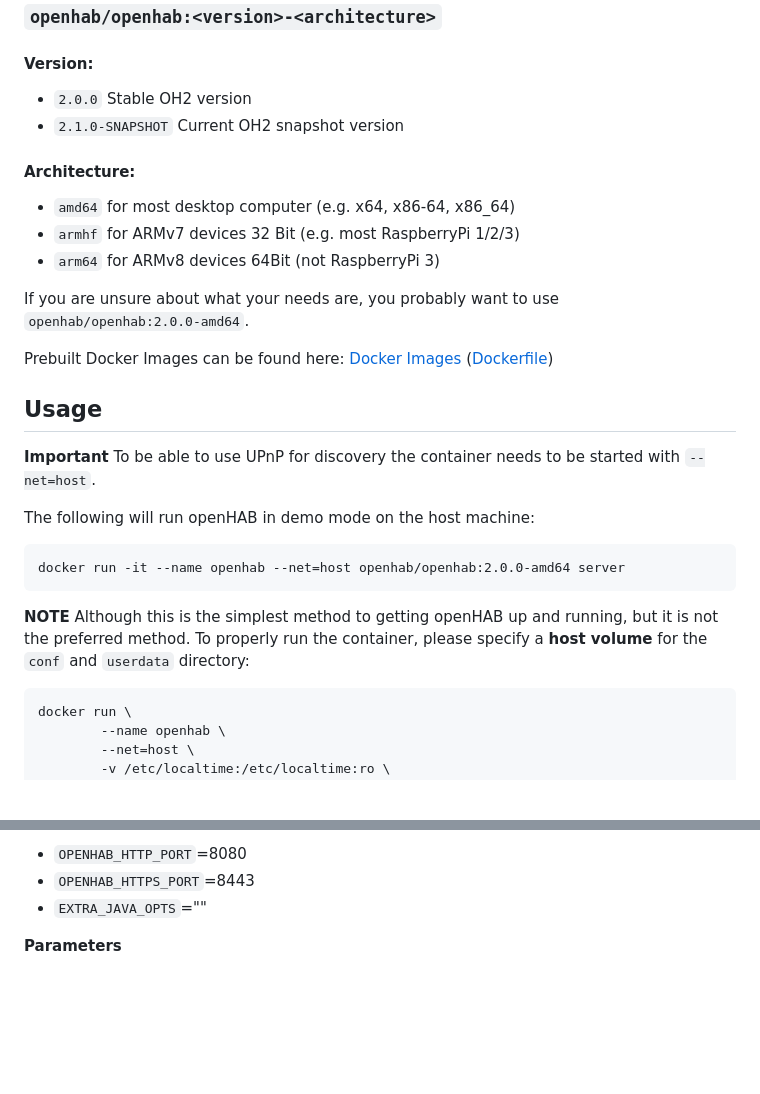
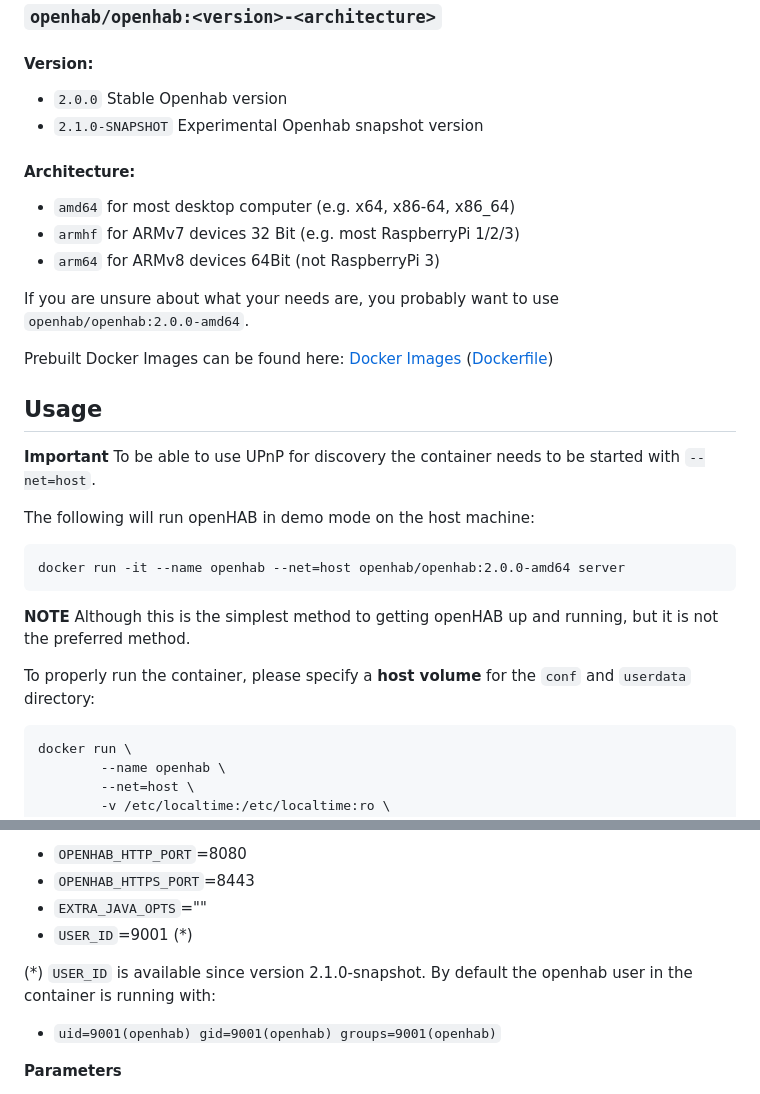
Before and after one commit to openhab/openhab-docker, a Markdown page: README.md, 2 parts joined by grey strips. Rendered like a GitHub page; blank space fills up the shorter version.

Commit message:
Openhab USER_ID can now be set via variable at container creation time.

````diff
--- a/README.md
+++ b/README.md
@@ -26,8 +27,8 @@ When not explicitly set, files are placed under [![Eclipse license](https://img.
 
 #### Version:
 
-* ``2.0.0`` Stable OH2 version
-* ``2.1.0-SNAPSHOT`` Current OH2 snapshot version
+* ``2.0.0`` Stable Openhab version
+* ``2.1.0-SNAPSHOT`` Experimental Openhab snapshot version
 
 #### Architecture:
 
@@ -36,7 +37,6 @@ When not explicitly set, files are placed under [![Eclipse license](https://img.
 * ``arm64`` for ARMv8 devices 64Bit (not RaspberryPi 3)
 
 If you are unsure about what your needs are, you probably want to use ``openhab/openhab:2.0.0-amd64``.
-
 
 Prebuilt Docker Images can be found here: [Docker Images](https://hub.docker.com/r/openhab/openhab) ([Dockerfile](https://github.com/openhab/openhab-docker/blob/master/Dockerfile))
 
@@ -49,8 +49,9 @@ The following will run openHAB in demo mode on the host machine:
 docker run -it --name openhab --net=host openhab/openhab:2.0.0-amd64 server
 ```
 
-**NOTE** Although this is the simplest method to getting openHAB up and running, but it is not the preferred method. To properly run the container, please specify a **host volume** for the ``conf`` and ``userdata`` directory:
+**NOTE** Although this is the simplest method to getting openHAB up and running, but it is not the preferred method.
 
+To properly run the container, please specify a **host volume** for the ``conf`` and ``userdata`` directory:
 
 ```SHELL
 docker run \
@@ -100,6 +101,11 @@ You can run a new container with the command ``docker run -it openhab/openhab:2.
 *  `OPENHAB_HTTP_PORT`=8080
 *  `OPENHAB_HTTPS_PORT`=8443
 *  `EXTRA_JAVA_OPTS`=""
+*  `USER_ID`=9001 (*)
+
+(*) `USER_ID` is available since version 2.1.0-snapshot. By default the openhab user in the container is running with:
+
+* `uid=9001(openhab) gid=9001(openhab) groups=9001(openhab)`
 
 **Parameters**
 
````
Also changed, not shown: other parts of README.md (+1 -0 lines), images/openhab.png (added), 7 other files.
